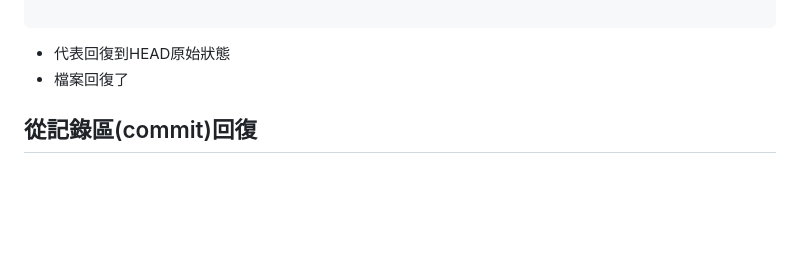
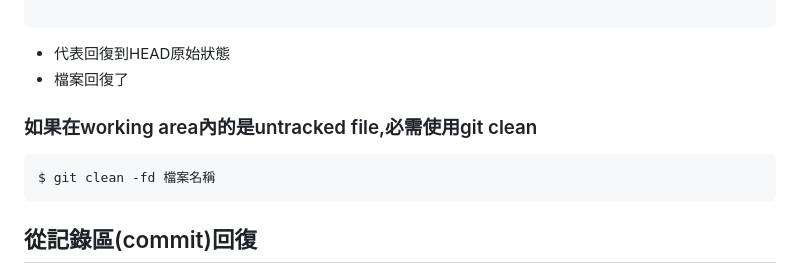
Before and after one commit to roberthsu2003/git, a Markdown page: 回復被刪除的檔案或被編輯的內容/README.md, the part around the change. Rendered like a GitHub page; blank space fills up the shorter version.

Commit message:
修改 這是一個提交啦

````diff
--- a/回復被刪除的檔案或被編輯的內容/README.md
+++ b/回復被刪除的檔案或被編輯的內容/README.md
@@ -266,6 +266,12 @@ ______________________________
 - 檔案回復了
 
 
+### 如果在working area內的是untracked file,必需使用git clean
+
+```
+$ git clean -fd 檔案名稱
+```
+
 
 ## 從記錄區(commit)回復
 
````
